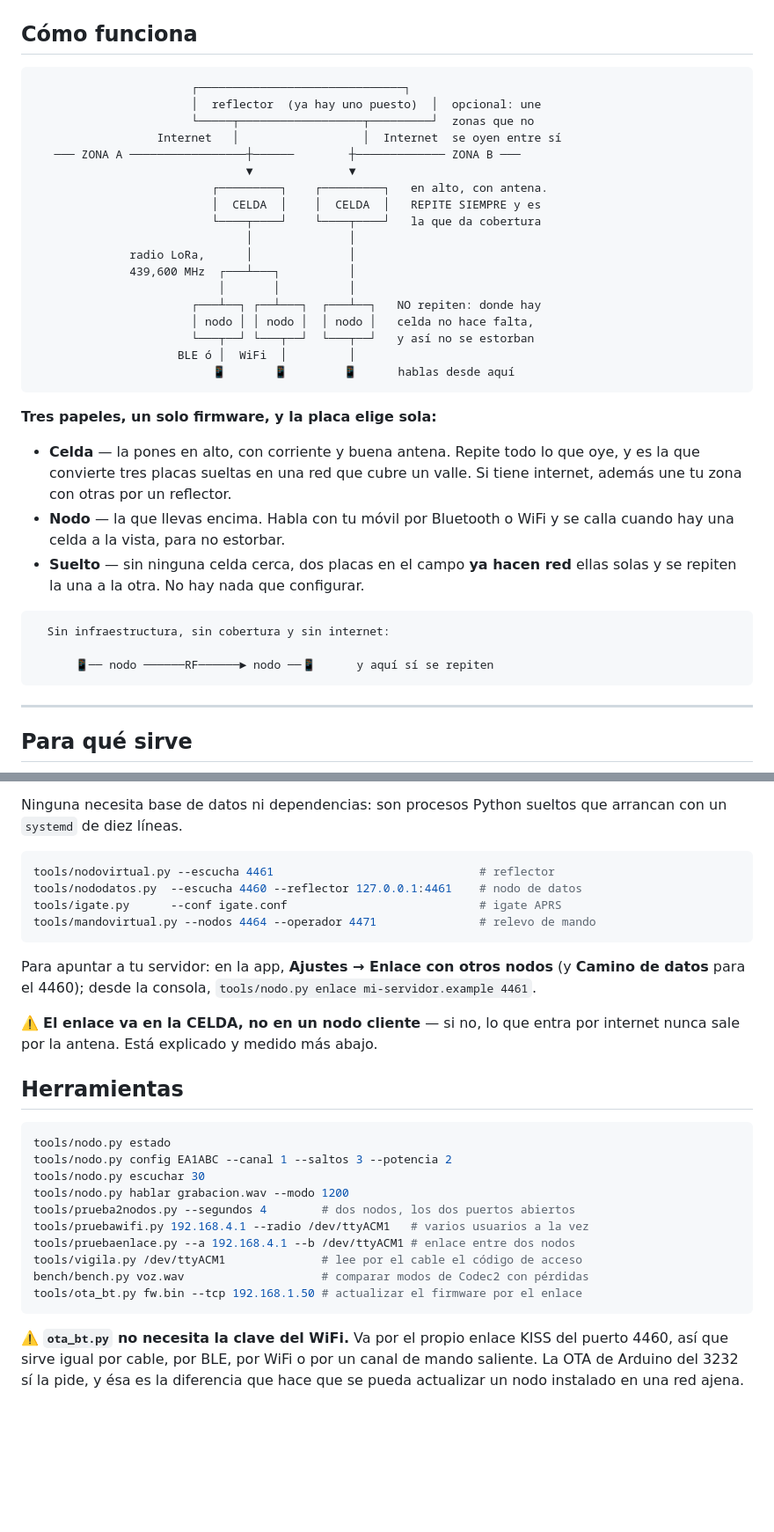
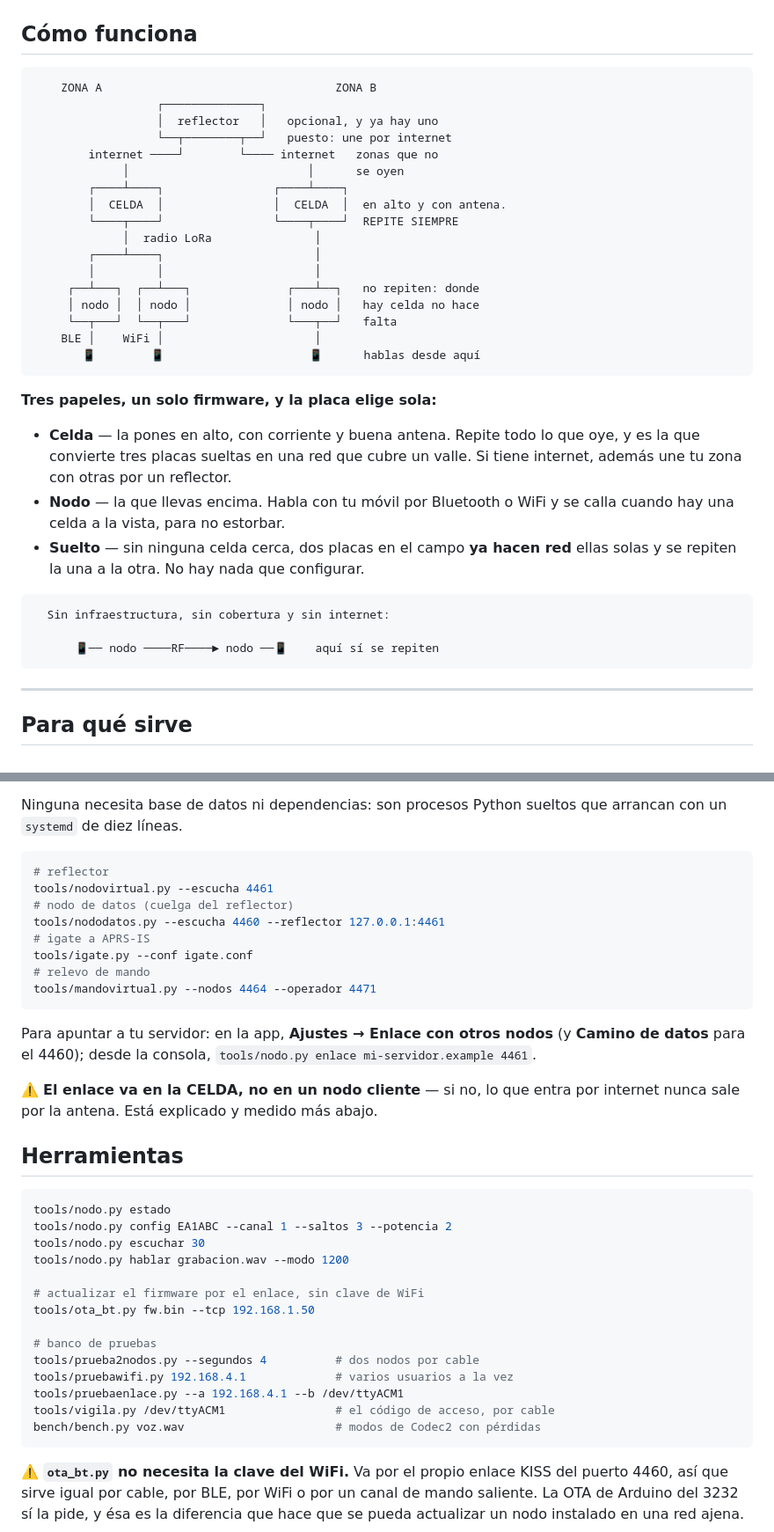
Before and after one commit to pyopower/pttLoRa, a Markdown page: README.md, 2 parts joined by grey strips. Shown at 88% size. Drawn GitHub-style; blank space fills up the shorter version.

Commit message:
que el README se lea en un movil
Los diagramas median 77 y 79 caracteres de ancho y los bloques de ordenes hasta
82. En GitHub desde el telefono eso no se rompe, pero obliga a arrastrar de lado
para leer cada linea, y el diagrama —que es lo primero que mira alguien que
llega— aparecia cortado por la mitad. Que es justo la primera impresion que no
queremos dar.

Todo por debajo de 66 caracteres: los dos diagramas redibujados mas estrechos y
los comentarios alineados a la derecha pasados a su propia linea.

````diff
--- a/README.md
+++ b/README.md
@@ -49,24 +49,23 @@ micro SMA de las que vienen en la caja; con algo decente en alto, otra historia.
 ## Cómo funciona
 
 ```
-                       ┌──────────────────────────────┐
-                       │  reflector  (ya hay uno puesto)  │  opcional: une
-                       └─────┬──────────────────┬─────────┘  zonas que no
-                  Internet   │                  │  Internet  se oyen entre sí
-   ─── ZONA A ─────────────────┼──────        ┼───────────── ZONA B ───
-                               ▼              ▼
-                          ┌─────────┐    ┌─────────┐   en alto, con antena.
-                          │  CELDA  │    │  CELDA  │   REPITE SIEMPRE y es
-                          └────┬────┘    └────┬────┘   la que da cobertura
-                               │              │
-              radio LoRa,      │              │
-              439,600 MHz  ┌───┴───┐          │
-                           │       │          │
-                       ┌───┴──┐ ┌──┴───┐  ┌───┴──┐   NO repiten: donde hay
-                       │ nodo │ │ nodo │  │ nodo │   celda no hace falta,
-                       └───┬──┘ └───┬──┘  └───┬──┘   y así no se estorban
-                     BLE ó │  WiFi  │         │
-                          📱       📱        📱      hablas desde aquí
+    ZONA A                                  ZONA B
+                  ┌──────────────┐
+                  │  reflector   │   opcional, y ya hay uno
+                  └──┬────────┬──┘   puesto: une por internet
+        internet ────┘        └──── internet   zonas que no
+             │                          │      se oyen
+        ┌────┴────┐                ┌────┴────┐
+        │  CELDA  │                │  CELDA  │  en alto y con antena.
+        └────┬────┘                └────┬────┘  REPITE SIEMPRE
+             │  radio LoRa               │
+        ┌────┴────┐                      │
+        │         │                      │
+     ┌──┴───┐  ┌──┴───┐              ┌───┴──┐   no repiten: donde
+     │ nodo │  │ nodo │              │ nodo │   hay celda no hace
+     └──┬───┘  └──┬───┘              └───┬──┘   falta
+    BLE │    WiFi │                      │
+       📱        📱                     📱      hablas desde aquí
 ```
 
 **Tres papeles, un solo firmware, y la placa elige sola:**
@@ -82,7 +81,7 @@ micro SMA de las que vienen en la caja; con algo decente en alto, otra historia.
 ```
   Sin infraestructura, sin cobertura y sin internet:
 
-      📱── nodo ──────RF──────► nodo ──📱      y aquí sí se repiten
+      📱── nodo ────RF────► nodo ──📱    aquí sí se repiten
 ```
 
 ---
@@ -276,10 +275,14 @@ Ninguna necesita base de datos ni dependencias: son procesos Python sueltos que
 arrancan con un `systemd` de diez líneas.
 
 ```bash
-tools/nodovirtual.py --escucha 4461                              # reflector
-tools/nododatos.py  --escucha 4460 --reflector 127.0.0.1:4461    # nodo de datos
-tools/igate.py      --conf igate.conf                            # igate APRS
-tools/mandovirtual.py --nodos 4464 --operador 4471               # relevo de mando
+# reflector
+tools/nodovirtual.py --escucha 4461
+# nodo de datos (cuelga del reflector)
+tools/nododatos.py --escucha 4460 --reflector 127.0.0.1:4461
+# igate a APRS-IS
+tools/igate.py --conf igate.conf
+# relevo de mando
+tools/mandovirtual.py --nodos 4464 --operador 4471
 ```
 
 Para apuntar a tu servidor: en la app, **Ajustes → Enlace con otros nodos** (y
@@ -296,12 +299,16 @@ tools/nodo.py estado
 tools/nodo.py config EA1ABC --canal 1 --saltos 3 --potencia 2
 tools/nodo.py escuchar 30
 tools/nodo.py hablar grabacion.wav --modo 1200
-tools/prueba2nodos.py --segundos 4        # dos nodos, los dos puertos abiertos
-tools/pruebawifi.py 192.168.4.1 --radio /dev/ttyACM1   # varios usuarios a la vez
-tools/pruebaenlace.py --a 192.168.4.1 --b /dev/ttyACM1 # enlace entre dos nodos
-tools/vigila.py /dev/ttyACM1              # lee por el cable el código de acceso
-bench/bench.py voz.wav                    # comparar modos de Codec2 con pérdidas
-tools/ota_bt.py fw.bin --tcp 192.168.1.50 # actualizar el firmware por el enlace
+
+# actualizar el firmware por el enlace, sin clave de WiFi
+tools/ota_bt.py fw.bin --tcp 192.168.1.50
+
+# banco de pruebas
+tools/prueba2nodos.py --segundos 4          # dos nodos por cable
+tools/pruebawifi.py 192.168.4.1             # varios usuarios a la vez
+tools/pruebaenlace.py --a 192.168.4.1 --b /dev/ttyACM1
+tools/vigila.py /dev/ttyACM1                # el código de acceso, por cable
+bench/bench.py voz.wav                      # modos de Codec2 con pérdidas
 ```
 
 ⚠️ **`ota_bt.py` no necesita la clave del WiFi.** Va por el propio enlace KISS
````
